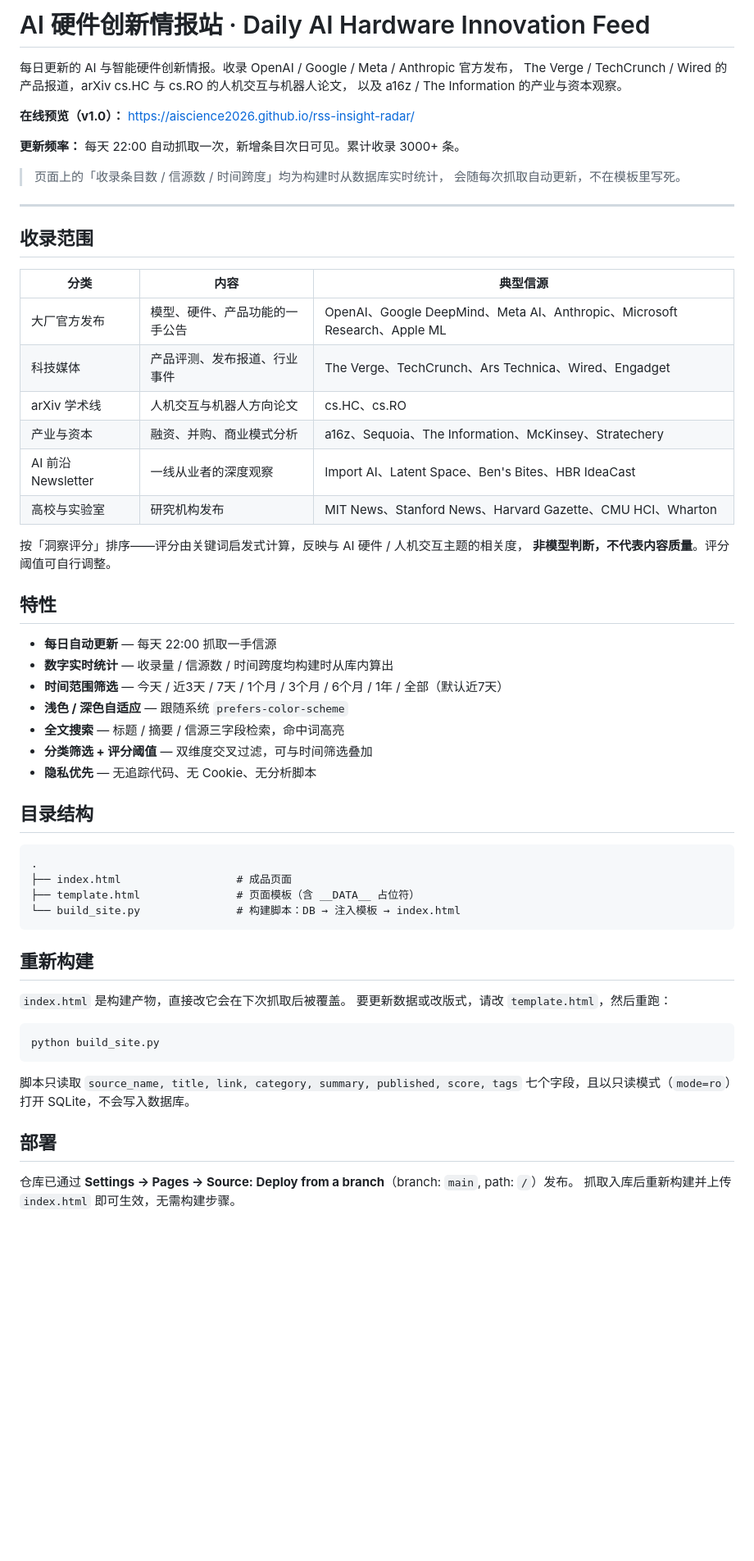
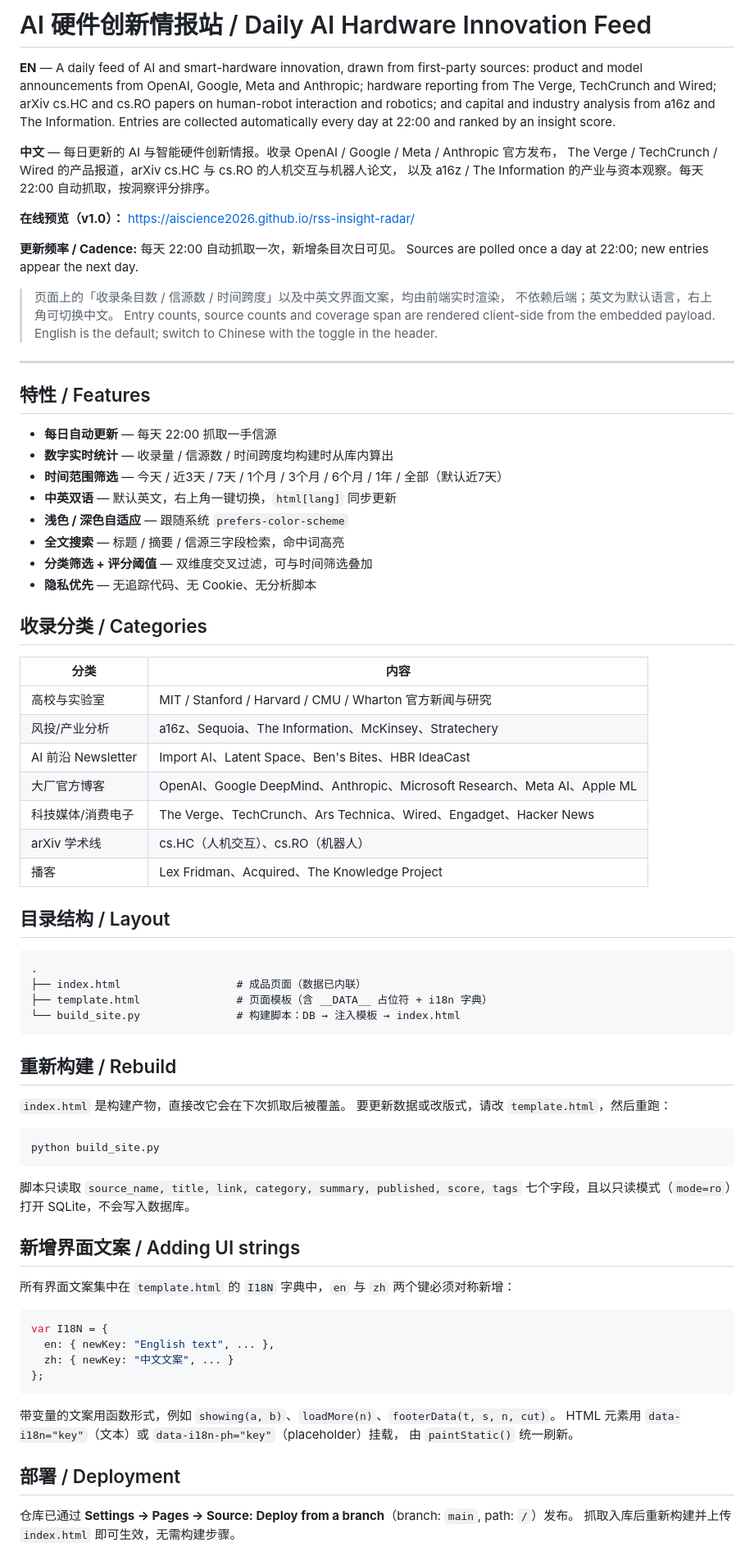
Before and after one commit to AIScience2026/rss-insight-radar, a Markdown page: README.md, the part around one of its changes. Shown at 82% size. Rendered like a GitHub page; blank space fills up the shorter version.

````diff
--- a/README.md
+++ b/README.md
@@ -1,52 +1,60 @@
-# AI 硬件创新情报站 · Daily AI Hardware Innovation Feed
+# AI 硬件创新情报站 / Daily AI Hardware Innovation Feed
 
-每日更新的 AI 与智能硬件创新情报。收录 OpenAI / Google / Meta / Anthropic 官方发布，
+**EN** — A daily feed of AI and smart-hardware innovation, drawn from first-party sources:
+product and model announcements from OpenAI, Google, Meta and Anthropic; hardware reporting
+from The Verge, TechCrunch and Wired; arXiv cs.HC and cs.RO papers on human-robot interaction
+and robotics; and capital and industry analysis from a16z and The Information. Entries are
+collected automatically every day at 22:00 and ranked by an insight score.
+
+**中文** — 每日更新的 AI 与智能硬件创新情报。收录 OpenAI / Google / Meta / Anthropic 官方发布，
 The Verge / TechCrunch / Wired 的产品报道，arXiv cs.HC 与 cs.RO 的人机交互与机器人论文，
-以及 a16z / The Information 的产业与资本观察。
+以及 a16z / The Information 的产业与资本观察。每天 22:00 自动抓取，按洞察评分排序。
 
 **在线预览（v1.0）：** https://aiscience2026.github.io/rss-insight-radar/
 
-**更新频率：** 每天 22:00 自动抓取一次，新增条目次日可见。累计收录 3000+ 条。
+**更新频率 / Cadence:** 每天 22:00 自动抓取一次，新增条目次日可见。
+Sources are polled once a day at 22:00; new entries appear the next day.
 
-> 页面上的「收录条目数 / 信源数 / 时间跨度」均为构建时从数据库实时统计，
-> 会随每次抓取自动更新，不在模板里写死。
+> 页面上的「收录条目数 / 信源数 / 时间跨度」以及中英文界面文案，均由前端实时渲染，
+> 不依赖后端；英文为默认语言，右上角可切换中文。
+> Entry counts, source counts and coverage span are rendered client-side from the embedded
+> payload. English is the default; switch to Chinese with the toggle in the header.
 
 ---
 
-## 收录范围
-
-| 分类 | 内容 | 典型信源 |
-|---|---|---|
-| 大厂官方发布 | 模型、硬件、产品功能的一手公告 | OpenAI、Google DeepMind、Meta AI、Anthropic、Microsoft Research、Apple ML |
-| 科技媒体 | 产品评测、发布报道、行业事件 | The Verge、TechCrunch、Ars Technica、Wired、Engadget |
-| arXiv 学术线 | 人机交互与机器人方向论文 | cs.HC、cs.RO |
-| 产业与资本 | 融资、并购、商业模式分析 | a16z、Sequoia、The Information、McKinsey、Stratechery |
-| AI 前沿 Newsletter | 一线从业者的深度观察 | Import AI、Latent Space、Ben's Bites、HBR IdeaCast |
-| 高校与实验室 | 研究机构发布 | MIT News、Stanford News、Harvard Gazette、CMU HCI、Wharton |
-
-按「洞察评分」排序——评分由关键词启发式计算，反映与 AI 硬件 / 人机交互主题的相关度，
-**非模型判断，不代表内容质量**。评分阈值可自行调整。
-
-## 特性
+## 特性 / Features
 
 - **每日自动更新** — 每天 22:00 抓取一手信源
 - **数字实时统计** — 收录量 / 信源数 / 时间跨度均构建时从库内算出
 - **时间范围筛选** — 今天 / 近3天 / 7天 / 1个月 / 3个月 / 6个月 / 1年 / 全部（默认近7天）
+- **中英双语** — 默认英文，右上角一键切换，`html[lang]` 同步更新
 - **浅色 / 深色自适应** — 跟随系统 `prefers-color-scheme`
 - **全文搜索** — 标题 / 摘要 / 信源三字段检索，命中词高亮
 - **分类筛选 + 评分阈值** — 双维度交叉过滤，可与时间筛选叠加
 - **隐私优先** — 无追踪代码、无 Cookie、无分析脚本
 
-## 目录结构
+## 收录分类 / Categories
+
+| 分类 | 内容 |
+|---|---|
+| 高校与实验室 | MIT / Stanford / Harvard / CMU / Wharton 官方新闻与研究 |
+| 风投/产业分析 | a16z、Sequoia、The Information、McKinsey、Stratechery |
+| AI 前沿 Newsletter | Import AI、Latent Space、Ben's Bites、HBR IdeaCast |
+| 大厂官方博客 | OpenAI、Google DeepMind、Anthropic、Microsoft Research、Meta AI、Apple ML |
+| 科技媒体/消费电子 | The Verge、TechCrunch、Ars Technica、Wired、Engadget、Hacker News |
+| arXiv 学术线 | cs.HC（人机交互）、cs.RO（机器人） |
+| 播客 | Lex Fridman、Acquired、The Knowledge Project |
+
+## 目录结构 / Layout
 
 ```
 .
-├── index.html                  # 成品页面
-├── template.html               # 页面模板（含 __DATA__ 占位符）
+├── index.html                  # 成品页面（数据已内联）
+├── template.html               # 页面模板（含 __DATA__ 占位符 + i18n 字典）
 └── build_site.py               # 构建脚本：DB → 注入模板 → index.html
 ```
 
-## 重新构建
+## 重新构建 / Rebuild
 
 `index.html` 是构建产物，直接改它会在下次抓取后被覆盖。
 要更新数据或改版式，请改 `template.html`，然后重跑：
@@ -58,7 +66,22 @@ python build_site.py
 脚本只读取 `source_name, title, link, category, summary, published, score, tags`
 七个字段，且以只读模式（`mode=ro`）打开 SQLite，不会写入数据库。
 
-## 部署
+## 新增界面文案 / Adding UI strings
+
+所有界面文案集中在 `template.html` 的 `I18N` 字典中，`en` 与 `zh` 两个键必须对称新增：
+
+```js
+var I18N = {
+  en: { newKey: "English text", ... },
+  zh: { newKey: "中文文案", ... }
+};
+```
+
+带变量的文案用函数形式，例如 `showing(a, b)`、`loadMore(n)`、`footerData(t, s, n, cut)`。
+HTML 元素用 `data-i18n="key"`（文本）或 `data-i18n-ph="key"`（placeholder）挂载，
+由 `paintStatic()` 统一刷新。
+
+## 部署 / Deployment
 
 仓库已通过 **Settings → Pages → Source: Deploy from a branch**（branch: `main`, path: `/`）发布。
 抓取入库后重新构建并上传 `index.html` 即可生效，无需构建步骤。
````
Also changed, not shown: other parts of README.md (+2 -5 lines).
